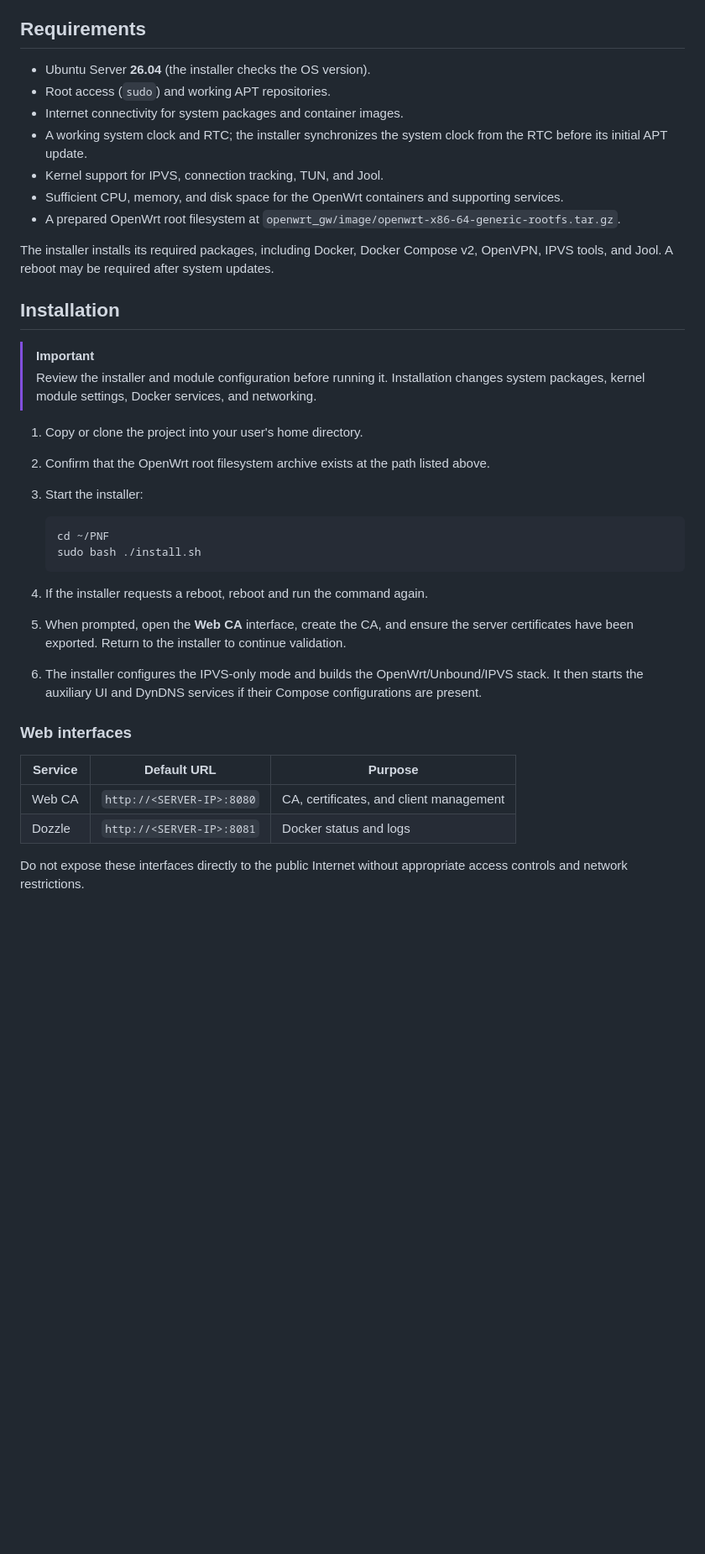
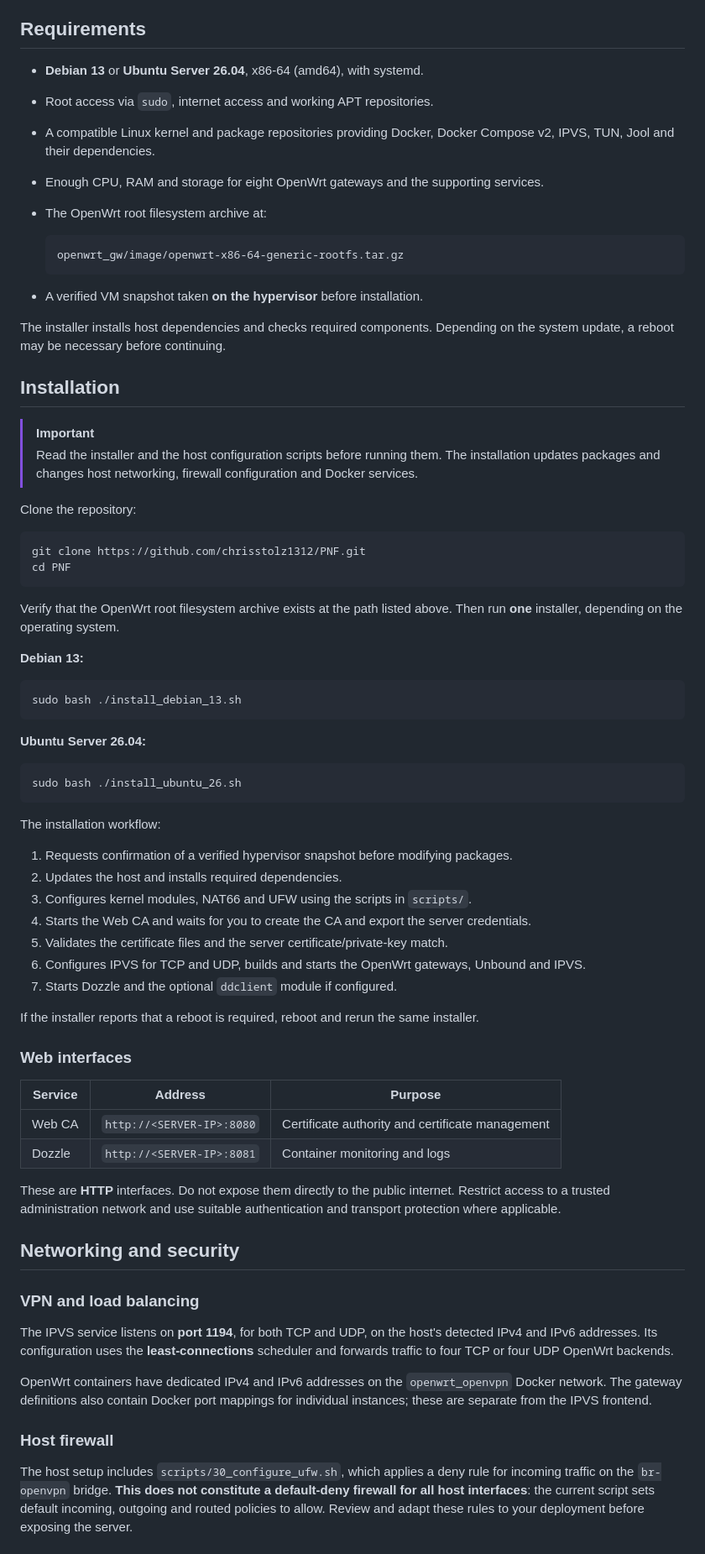
Before and after one commit to chrisstolz1312/PNF, a Markdown page: README.md, the part around one of its changes. Shown at 84% size. Drawn GitHub-style; blank space fills up the shorter version.

````diff
--- a/README.md
+++ b/README.md
@@ -56,39 +75,76 @@ PNF uses **IPVS for both TCP and UDP**; HAProxy is not part of the current IPVS-
 
 ## Requirements
 
-- Ubuntu Server **26.04** (the installer checks the OS version).
-- Root access (`sudo`) and working APT repositories.
-- Internet connectivity for system packages and container images.
-- A working system clock and RTC; the installer synchronizes the system clock from the RTC before its initial APT update.
-- Kernel support for IPVS, connection tracking, TUN, and Jool.
-- Sufficient CPU, memory, and disk space for the OpenWrt containers and supporting services.
-- A prepared OpenWrt root filesystem at `openwrt_gw/image/openwrt-x86-64-generic-rootfs.tar.gz`.
+- **Debian 13** or **Ubuntu Server 26.04**, x86-64 (amd64), with systemd.
+- Root access via `sudo`, internet access and working APT repositories.
+- A compatible Linux kernel and package repositories providing Docker, Docker Compose v2, IPVS, TUN, Jool and their dependencies.
+- Enough CPU, RAM and storage for eight OpenWrt gateways and the supporting services.
+- The OpenWrt root filesystem archive at:
 
-The installer installs its required packages, including Docker, Docker Compose v2, OpenVPN, IPVS tools, and Jool. A reboot may be required after system updates.
+  ```text
+  openwrt_gw/image/openwrt-x86-64-generic-rootfs.tar.gz
+  ```
+
+- A verified VM snapshot taken **on the hypervisor** before installation.
+
+The installer installs host dependencies and checks required components. Depending on the system update, a reboot may be necessary before continuing.
 
 ## Installation
 
 > [!IMPORTANT]
-> Review the installer and module configuration before running it. Installation changes system packages, kernel module settings, Docker services, and networking.
+> Read the installer and the host configuration scripts before running them. The installation updates packages and changes host networking, firewall configuration and Docker services.
 
-1. Copy or clone the project into your user's home directory.
-2. Confirm that the OpenWrt root filesystem archive exists at the path listed above.
-3. Start the installer:
+Clone the repository:
 
-   ```bash
-   cd ~/PNF
-   sudo bash ./install.sh
-   ```
+```bash
+git clone https://github.com/chrisstolz1312/PNF.git
+cd PNF
+```
 
-4. If the installer requests a reboot, reboot and run the command again.
-5. When prompted, open the **Web CA** interface, create the CA, and ensure the server certificates have been exported. Return to the installer to continue validation.
-6. The installer configures the IPVS-only mode and builds the OpenWrt/Unbound/IPVS stack. It then starts the auxiliary UI and DynDNS services if their Compose configurations are present.
+Verify that the OpenWrt root filesystem archive exists at the path listed above. Then run **one** installer, depending on the operating system.
+
+**Debian 13:**
+
+```bash
+sudo bash ./install_debian_13.sh
+```
+
+**Ubuntu Server 26.04:**
+
+```bash
+sudo bash ./install_ubuntu_26.sh
+```
+
+The installation workflow:
+
+1. Requests confirmation of a verified hypervisor snapshot before modifying packages.
+2. Updates the host and installs required dependencies.
+3. Configures kernel modules, NAT66 and UFW using the scripts in `scripts/`.
+4. Starts the Web CA and waits for you to create the CA and export the server credentials.
+5. Validates the certificate files and the server certificate/private-key match.
+6. Configures IPVS for TCP and UDP, builds and starts the OpenWrt gateways, Unbound and IPVS.
+7. Starts Dozzle and the optional `ddclient` module if configured.
+
+If the installer reports that a reboot is required, reboot and rerun the same installer.
 
 ### Web interfaces
 
-| Service | Default URL | Purpose |
+| Service | Address | Purpose |
 | --- | --- | --- |
-| Web CA | `http://<SERVER-IP>:8080` | CA, certificates, and client management |
-| Dozzle | `http://<SERVER-IP>:8081` | Docker status and logs |
+| Web CA | `http://<SERVER-IP>:8080` | Certificate authority and certificate management |
+| Dozzle | `http://<SERVER-IP>:8081` | Container monitoring and logs |
 
-Do not expose these interfaces directly to the public Internet without appropriate access controls and network restrictions.
+These are **HTTP** interfaces. Do not expose them directly to the public internet. Restrict access to a trusted administration network and use suitable authentication and transport protection where applicable.
+
+## Networking and security
+
+### VPN and load balancing
+
+The IPVS service listens on **port 1194**, for both TCP and UDP, on the host's detected IPv4 and IPv6 addresses. Its configuration uses the **least-connections** scheduler and forwards traffic to four TCP or four UDP OpenWrt backends.
+
+OpenWrt containers have dedicated IPv4 and IPv6 addresses on the `openwrt_openvpn` Docker network. The gateway definitions also contain Docker port mappings for individual instances; these are separate from the IPVS frontend.
+
+### Host firewall
+
+The host setup includes `scripts/30_configure_ufw.sh`, which applies a deny rule for incoming traffic on the `br-openvpn` bridge. **This does not constitute a default-deny firewall for all host interfaces**: the current script sets default incoming, outgoing and routed policies to allow. Review and adapt these rules to your deployment before exposing the server.
+
````
Also changed, not shown: other parts of README.md (+140 -91 lines).
